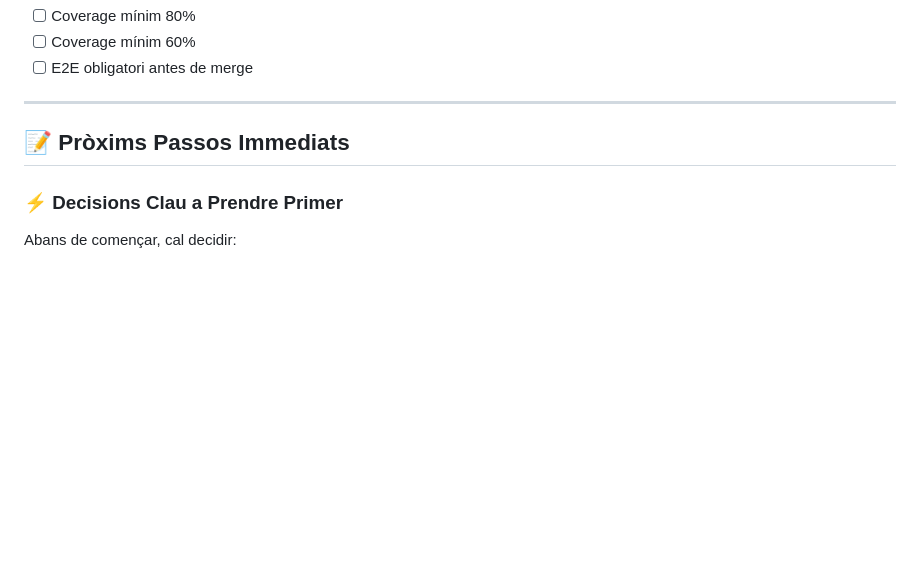
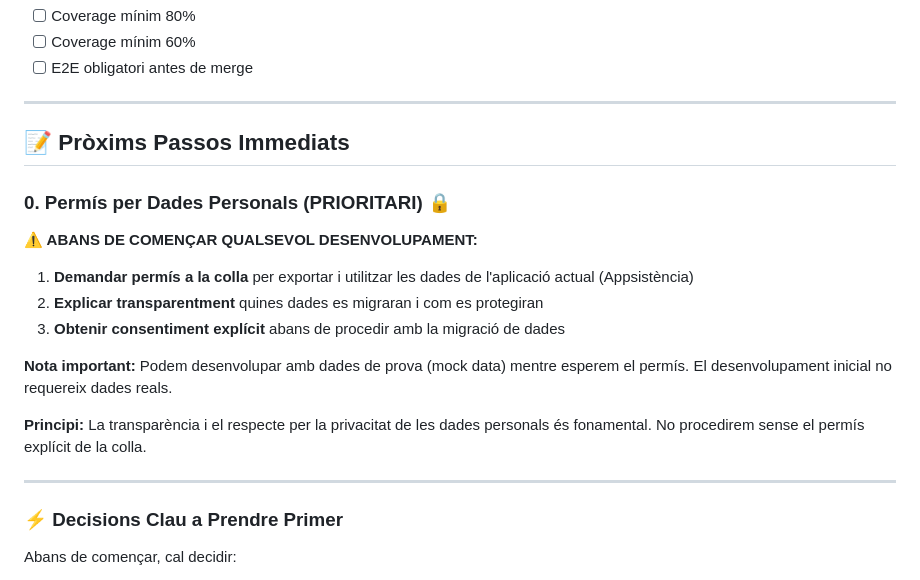
Before and after one commit to MuixerangaBarcelonaCat/MuixerApp, a Markdown page: TEAM_KICKOFF.md, the part around one of its changes. GitHub-like rendering; blank space fills up the shorter version.

```diff
--- a/TEAM_KICKOFF.md
+++ b/TEAM_KICKOFF.md
@@ -2137,6 +2172,20 @@ test: afegir tests unitaris membres
 
 ## 📝 Pròxims Passos Immediats
 
+### 0. Permís per Dades Personals (PRIORITARI) 🔒
+
+**⚠️ ABANS DE COMENÇAR QUALSEVOL DESENVOLUPAMENT:**
+
+1. **Demandar permís a la colla** per exportar i utilitzar les dades de l'aplicació actual (Appsistència)
+2. **Explicar transparentment** quines dades es migraran i com es protegiran
+3. **Obtenir consentiment explícit** abans de procedir amb la migració de dades
+
+**Nota important:** Podem desenvolupar amb dades de prova (mock data) mentre esperem el permís. El desenvolupament inicial no requereix dades reals.
+
+**Principi:** La transparència i el respecte per la privacitat de les dades personals és fonamental. No procedirem sense el permís explícit de la colla.
+
+---
+
 ### ⚡ Decisions Clau a Prendre Primer
 
 Abans de començar, cal decidir:
```
Also changed, not shown: other parts of TEAM_KICKOFF.md (+36 -1 lines), COMISSIO_RESUM.md (added, +388 -0 lines).
